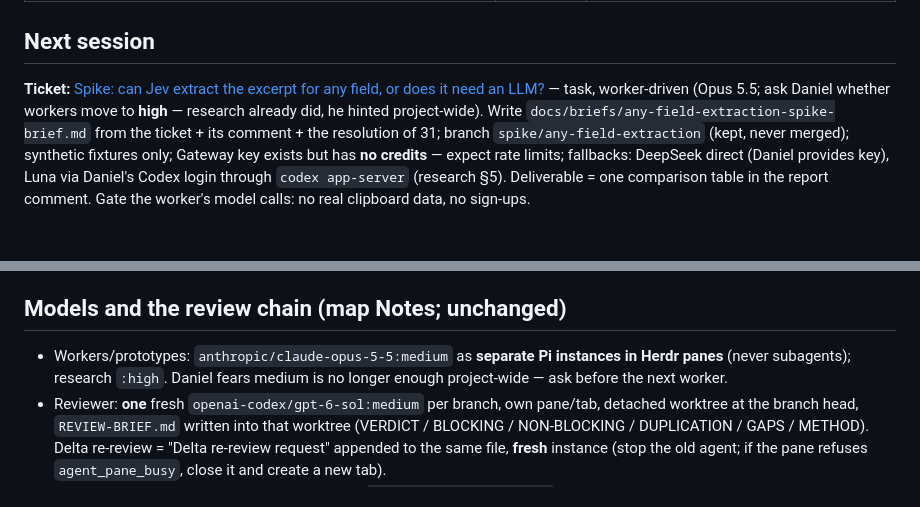
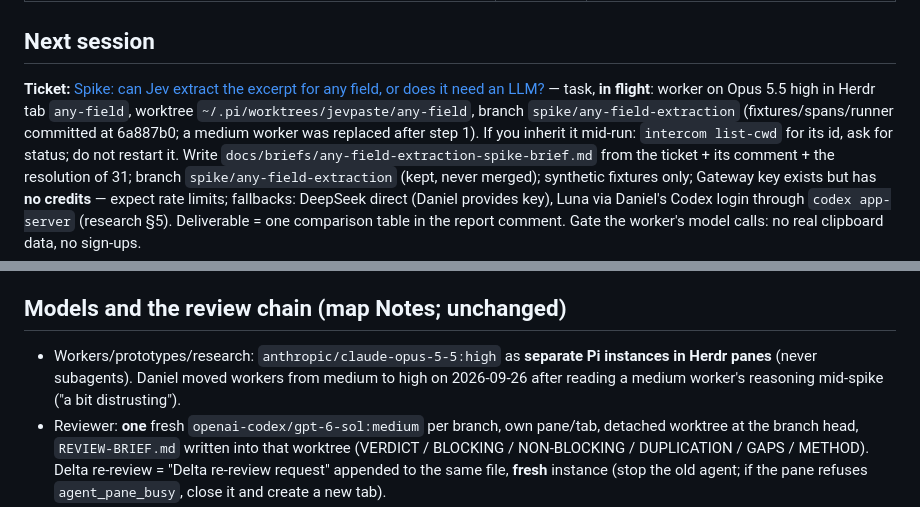
Before and after one commit to DanielMulec/jevpaste, a Markdown page: docs/HANDOFF.md, 2 parts joined by grey strips. GitHub-like rendering.

Commit message:
Handoff: workers on Opus 5.5 high; any-field spike in flight

```diff
--- a/docs/HANDOFF.md
+++ b/docs/HANDOFF.md
@@ -42,8 +42,9 @@ merged), its worktree removed. **Repo is PUBLIC since 2026-09-26 (Daniel), no li
 
 ## Next session
 **Ticket:** [Spike: can Jev extract the excerpt for any field, or does it need an LLM?](https://github.com/DanielMulec/jevpaste/issues/46)
-— task, worker-driven (Opus 5.5; ask Daniel whether workers move to **high** — research already did, he hinted
-project-wide). Write `docs/briefs/any-field-extraction-spike-brief.md` from the ticket + its comment + the
+— task, **in flight**: worker on Opus 5.5 high in Herdr tab `any-field`, worktree `~/.pi/worktrees/jevpaste/any-field`,
+branch `spike/any-field-extraction` (fixtures/spans/runner committed at 6a887b0; a medium worker was replaced after step 1).
+If you inherit it mid-run: `intercom list-cwd` for its id, ask for status; do not restart it. Write `docs/briefs/any-field-extraction-spike-brief.md` from the ticket + its comment + the
 resolution of 31; branch `spike/any-field-extraction` (kept, never merged); synthetic fixtures only; Gateway
 key exists but has **no credits** — expect rate limits; fallbacks: DeepSeek direct (Daniel provides key),
 Luna via Daniel's Codex login through `codex app-server` (research §5). Deliverable = one comparison table in
@@ -63,7 +64,7 @@ on Flash was stopped and redone this session — don't repeat.
 - New worker/reviewer panes go into **new Herdr tabs** (`herdr tab create --cwd … --label … --no-focus`), not splits.
 
 ## Models and the review chain (map Notes; unchanged)
-- Workers/prototypes: `anthropic/claude-opus-5-5:medium` as **separate Pi instances in Herdr panes** (never subagents); research `:high`. Daniel fears medium is no longer enough project-wide — ask before the next worker.
+- Workers/prototypes/research: `anthropic/claude-opus-5-5:high` as **separate Pi instances in Herdr panes** (never subagents). Daniel moved workers from medium to high on 2026-09-26 after reading a medium worker's reasoning mid-spike ("a bit distrusting").
 - Reviewer: **one** fresh `openai-codex/gpt-6-sol:medium` per branch, own pane/tab, detached worktree at the
   branch head, `REVIEW-BRIEF.md` written into that worktree (VERDICT / BLOCKING / NON-BLOCKING / DUPLICATION /
   GAPS / METHOD). Delta re-review = "Delta re-review request" appended to the same file, **fresh** instance
```
